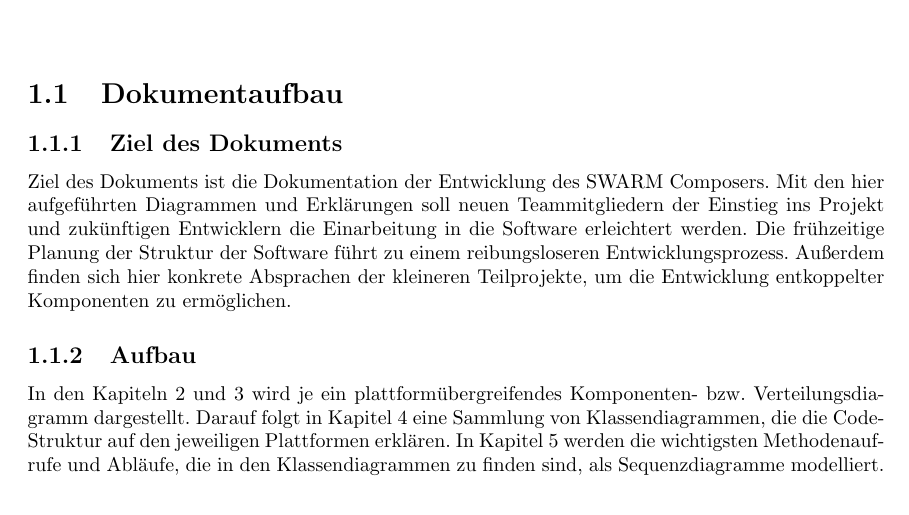
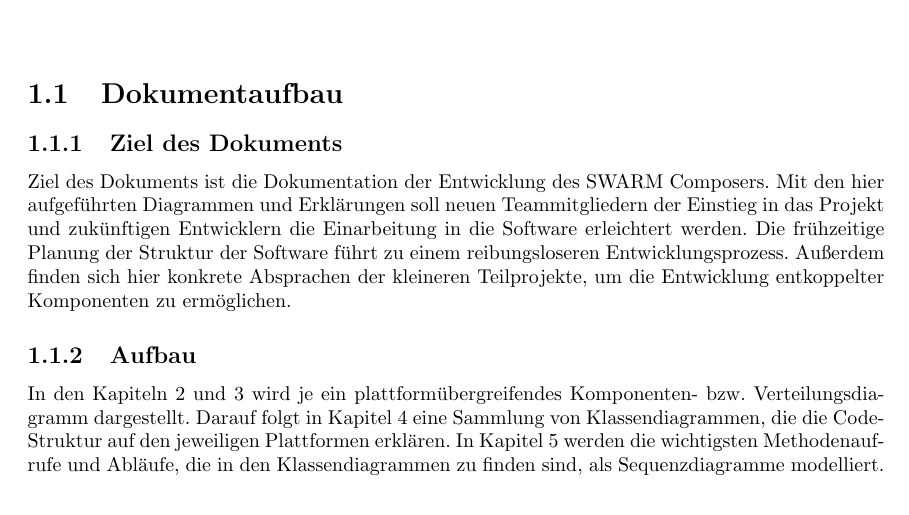
Before and after one commit to miralys1/sopro, a LaTeX document (entwurfsdoku/entwurfsdoku.tex, which reads entwurfsdoku/kapitel/einleitung.tex): part of page 4 of 11, cut so that both start at the same text. Compiled offline with pdfLaTeX.

Commit message:
HRS3105B-17: Umgangsprache korrigiert

```diff
--- a/entwurfsdoku/kapitel/einleitung.tex
+++ b/entwurfsdoku/kapitel/einleitung.tex
@@ -1,7 +1,7 @@
 \section{Dokumentaufbau}\label{sec:dokumentaufbau}
 \subsection{Ziel des Dokuments}
 Ziel des Dokuments ist die Dokumentation der Entwicklung des SWARM Composers.
-Mit den hier aufgeführten Diagrammen und Erklärungen soll neuen Teammitgliedern der Einstieg ins Projekt und zukünftigen Entwicklern die Einarbeitung in die Software erleichtert werden.
+Mit den hier aufgeführten Diagrammen und Erklärungen soll neuen Teammitgliedern der Einstieg in das Projekt und zukünftigen Entwicklern die Einarbeitung in die Software erleichtert werden.
 Die frühzeitige Planung der Struktur der Software führt zu einem reibungsloseren Entwicklungsprozess.
 Außerdem finden sich hier konkrete Absprachen der kleineren Teilprojekte, um die Entwicklung entkoppelter Komponenten zu ermöglichen.
 \subsection{Aufbau}
```
Also changed, not shown: 1 other file.
